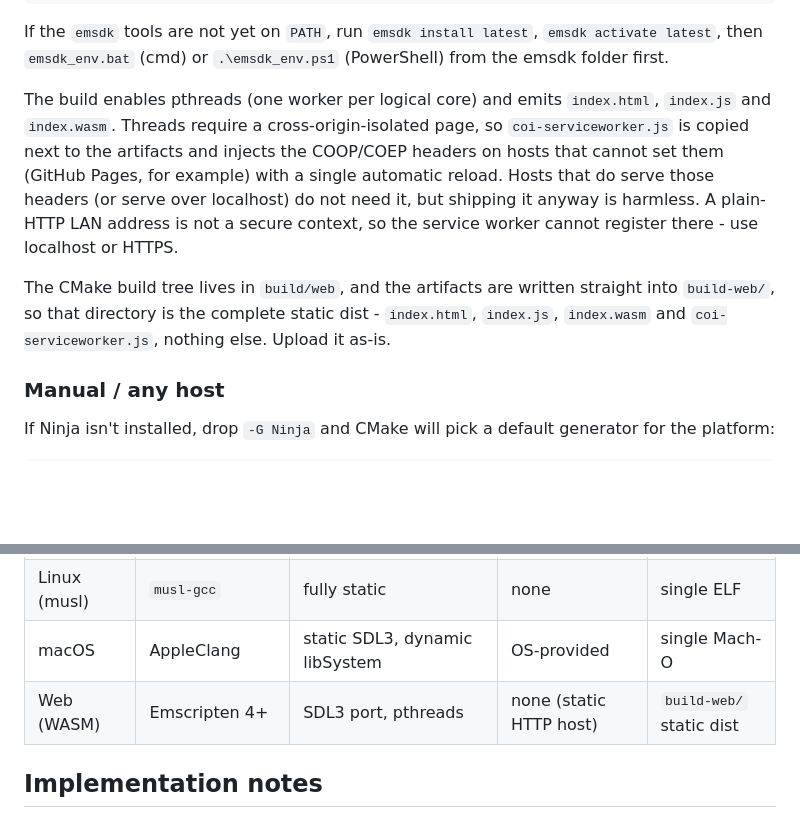
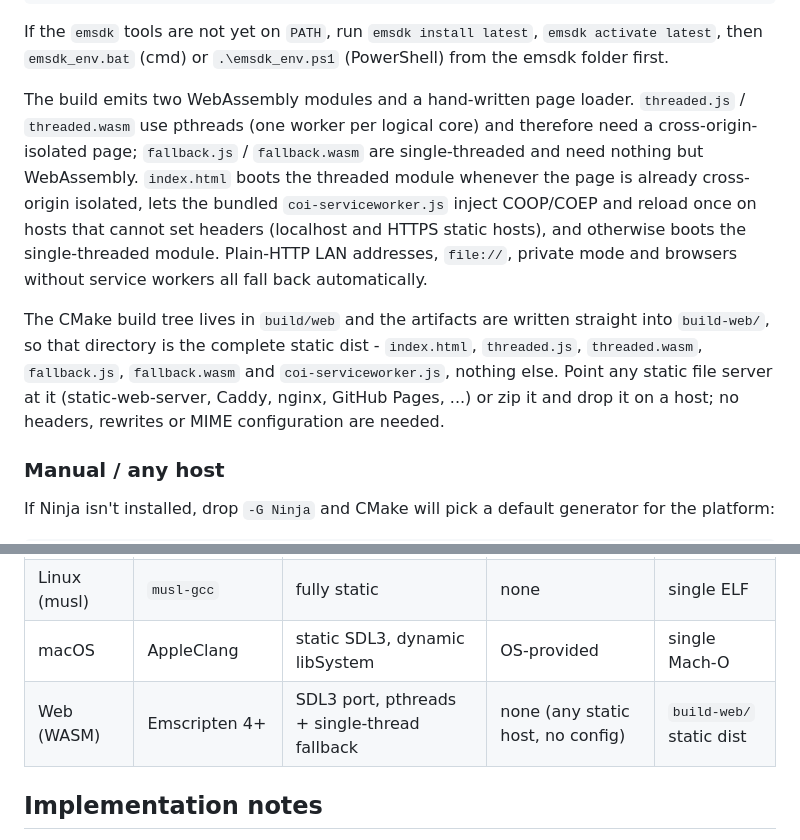
Before and after one commit to richie-rich90454/mandelbrot_emerger_pp, a Markdown page: README.md, 2 parts joined by grey strips. Drawn GitHub-style; blank space fills up the shorter version.

Commit message:
Document the zero-config static dist

```diff
--- a/README.md
+++ b/README.md
@@ -119,9 +119,9 @@ python -m http.server 8000 -d build-web    # then open http://localhost:8000/
 
 If the `emsdk` tools are not yet on `PATH`, run `emsdk install latest`, `emsdk activate latest`, then `emsdk_env.bat` (cmd) or `.\emsdk_env.ps1` (PowerShell) from the emsdk folder first.
 
-The build enables pthreads (one worker per logical core) and emits `index.html`, `index.js` and `index.wasm`. Threads require a cross-origin-isolated page, so `coi-serviceworker.js` is copied next to the artifacts and injects the COOP/COEP headers on hosts that cannot set them (GitHub Pages, for example) with a single automatic reload. Hosts that do serve those headers (or serve over localhost) do not need it, but shipping it anyway is harmless. A plain-HTTP LAN address is not a secure context, so the service worker cannot register there - use localhost or HTTPS.
+The build emits two WebAssembly modules and a hand-written page loader. `threaded.js` / `threaded.wasm` use pthreads (one worker per logical core) and therefore need a cross-origin-isolated page; `fallback.js` / `fallback.wasm` are single-threaded and need nothing but WebAssembly. `index.html` boots the threaded module whenever the page is already cross-origin isolated, lets the bundled `coi-serviceworker.js` inject COOP/COEP and reload once on hosts that cannot set headers (localhost and HTTPS static hosts), and otherwise boots the single-threaded module. Plain-HTTP LAN addresses, `file://`, private mode and browsers without service workers all fall back automatically.
 
-The CMake build tree lives in `build/web`, and the artifacts are written straight into `build-web/`, so that directory is the complete static dist - `index.html`, `index.js`, `index.wasm` and `coi-serviceworker.js`, nothing else. Upload it as-is.
+The CMake build tree lives in `build/web` and the artifacts are written straight into `build-web/`, so that directory is the complete static dist - `index.html`, `threaded.js`, `threaded.wasm`, `fallback.js`, `fallback.wasm` and `coi-serviceworker.js`, nothing else. Point any static file server at it (static-web-server, Caddy, nginx, GitHub Pages, ...) or zip it and drop it on a host; no headers, rewrites or MIME configuration are needed.
 
 ### Manual / any host
 
@@ -141,7 +141,7 @@ cmake --build build --config Release
 | Linux (glibc) | GCC / Clang | static SDL3, dynamic libc | glibc >= build host | single ELF |
 | Linux (musl) | `musl-gcc` | fully static | none | single ELF |
 | macOS | AppleClang | static SDL3, dynamic libSystem | OS-provided | single Mach-O |
-| Web (WASM) | Emscripten 4+ | SDL3 port, pthreads | none (static HTTP host) | `build-web/` static dist |
+| Web (WASM) | Emscripten 4+ | SDL3 port, pthreads + single-thread fallback | none (any static host, no config) | `build-web/` static dist |
 
 ## Implementation notes
 
```
